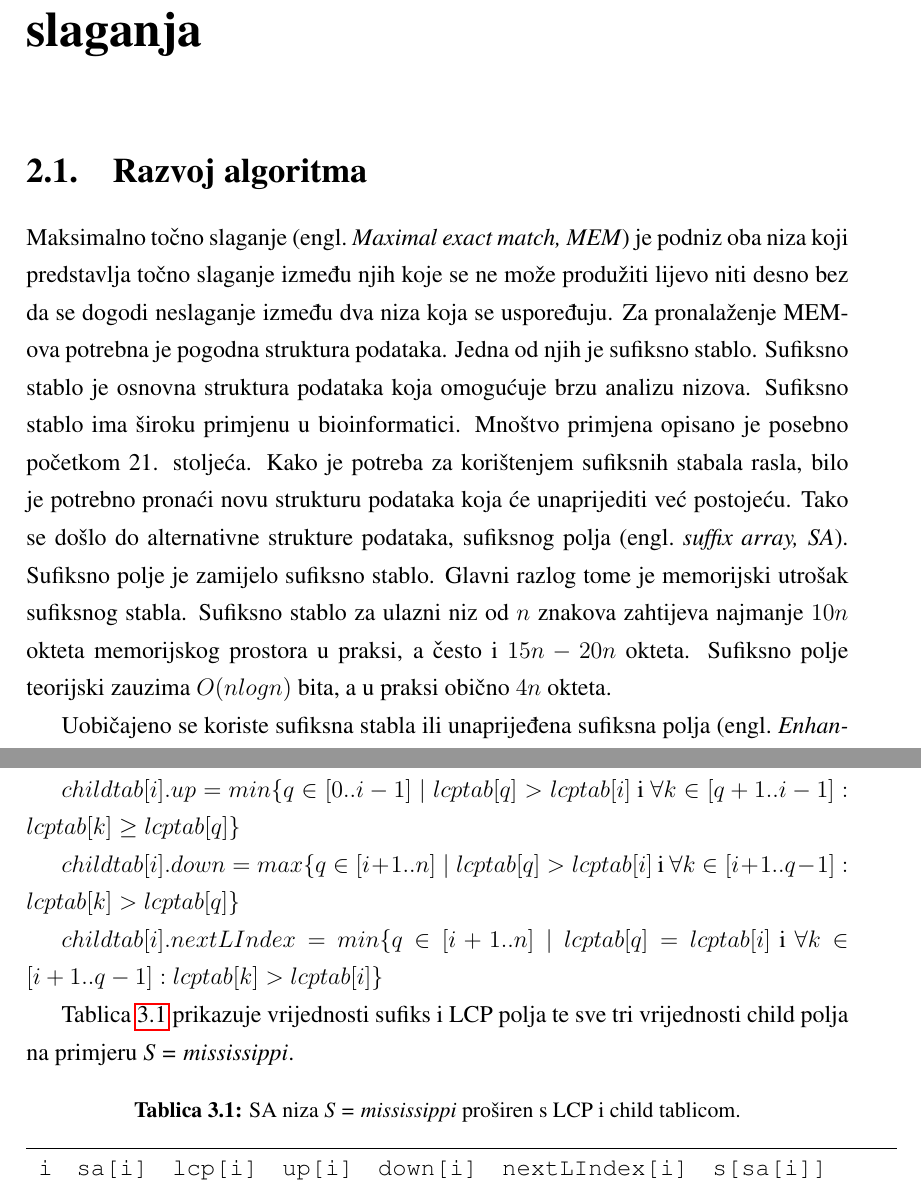
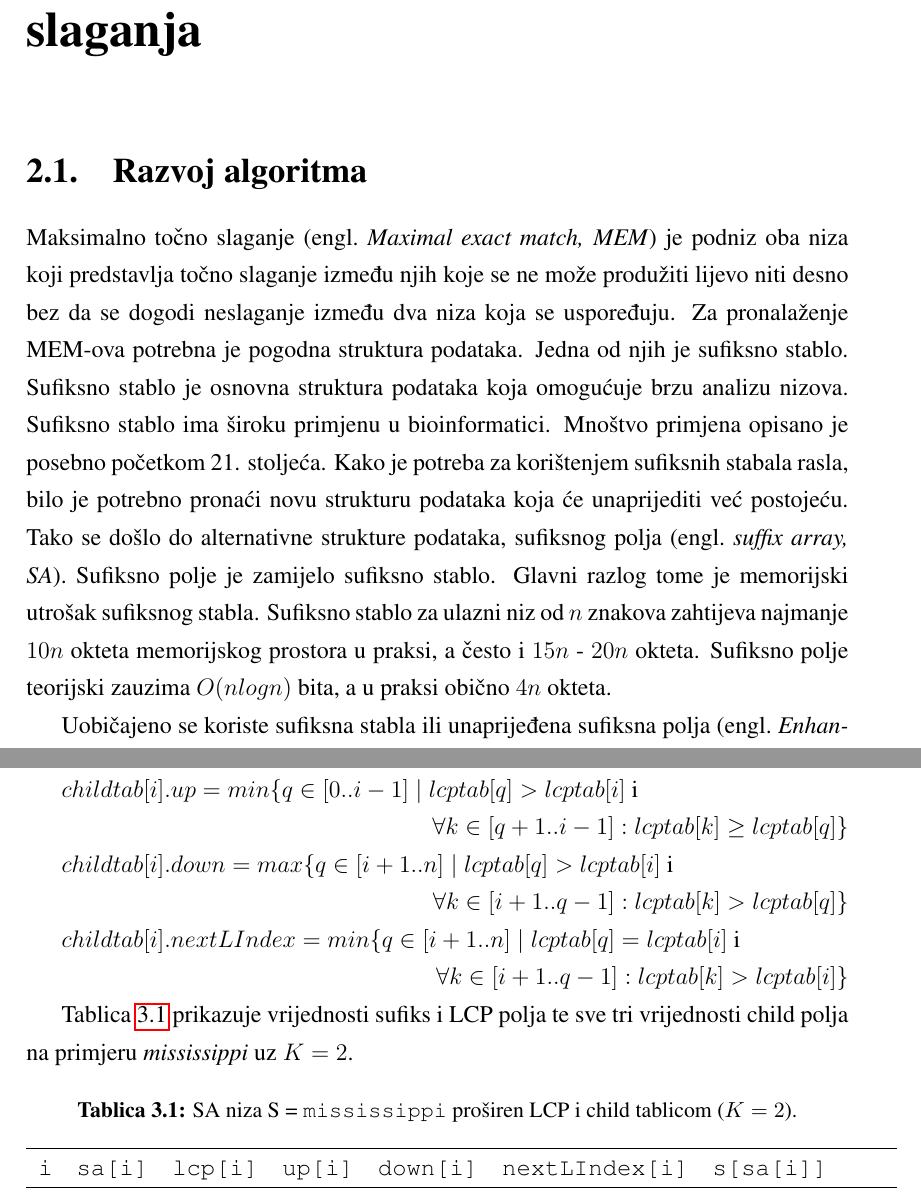
Before and after one commit to dguja/bio_doc, a LaTeX thesis (documentation.tex): two parts of pages 4 and 6 of 18, joined at a grey line, cut so that both start at the same text. Compiled offline with pdfLaTeX.

Commit message:
Third chapter nits.

```diff
--- a/documentation.tex
+++ b/documentation.tex
@@ -41,7 +41,7 @@ Cilj ovog projektnog zadatka je proučiti \textit{essaMEM}\cite{essa}, složeni
 
 \section{Razvoj algoritma}
 
-Maksimalno točno slaganje \engl{Maximal exact match, MEM} je podniz oba niza koji predstavlja točno slaganje između njih koje se ne može produžiti lijevo niti desno bez da se dogodi neslaganje između dva niza koja se uspoređuju. Za pronalaženje MEM-ova potrebna je pogodna struktura podataka. Jedna od njih je sufiksno stablo. Sufiksno stablo je osnovna struktura podataka koja omogućuje brzu analizu nizova. Sufiksno stablo ima široku primjenu u bioinformatici. Mnoštvo primjena opisano je posebno početkom 21. stoljeća. Kako je potreba za korištenjem sufiksnih stabala rasla, bilo je potrebno pronaći novu strukturu podataka koja će unaprijediti već postojeću. Tako se došlo do alternativne strukture podataka, sufiksnog polja \engl{suffix array, SA}. Sufiksno polje je zamijelo sufiksno stablo. Glavni razlog tome je memorijski utrošak sufiksnog stabla. Sufiksno stablo za ulazni niz od $n$ znakova zahtijeva najmanje $10n$ okteta memorijskog prostora u praksi, a često i $15n-20n$ okteta. Sufiksno polje teorijski zauzima $O(n log n)$ bita, a u praksi obično $4n$ okteta.
+Maksimalno točno slaganje \engl{Maximal exact match, MEM} je podniz oba niza koji predstavlja točno slaganje između njih koje se ne može produžiti lijevo niti desno bez da se dogodi neslaganje između dva niza koja se uspoređuju. Za pronalaženje MEM-ova potrebna je pogodna struktura podataka. Jedna od njih je sufiksno stablo. Sufiksno stablo je osnovna struktura podataka koja omogućuje brzu analizu nizova. Sufiksno stablo ima široku primjenu u bioinformatici. Mnoštvo primjena opisano je posebno početkom 21. stoljeća. Kako je potreba za korištenjem sufiksnih stabala rasla, bilo je potrebno pronaći novu strukturu podataka koja će unaprijediti već postojeću. Tako se došlo do alternativne strukture podataka, sufiksnog polja \engl{suffix array, SA}. Sufiksno polje je zamijelo sufiksno stablo. Glavni razlog tome je memorijski utrošak sufiksnog stabla. Sufiksno stablo za ulazni niz od $n$ znakova zahtijeva najmanje $10n$ okteta memorijskog prostora u praksi, a često i $15n$ - $20n$ okteta. Sufiksno polje teorijski zauzima $O(n log n)$ bita, a u praksi obično $4n$ okteta.
 
 Uobičajeno se koriste sufiksna stabla ili unaprijeđena sufiksna polja \engl{Enhanced Suffix Arrays, ESA} za pronalaženje MEM-ova. ESA se sastoji od četiri polja: sufiksnog polja, polja najvećih zajedničkih prefiksa \engl{Longest Common Prefix, LCP}, child polja i polja sufiksnih poveznica \engl{suffix link arrays} koja sadrže dijelove informacija iz sufiksnog stabla te zajedno dostižu potpunu ekspresivnost sufiksnih stabala. Dakle, svaki problem koji se može riješiti korištenjem sufiksnih stabala, može se riješiti i korištenjem ESA s istom asimptotskom složenošću.
 
@@ -63,17 +63,20 @@ Dohvat djece unutarnjih čvorova konceptualnog sufiksnog stabla ostvarenog pomo
 
 Child polje je duljine $n / K$, a svaki element u polju sadrži vrijednosti \textit{up}, \textit{down} i \textit{nextLIndex}. Te vrijednosti definirane su u nastavku:
 
-$childtab[i].up = min\{q \in [0..i-1] \mid lcptab[q] > lcptab[i]$ i $\forall k \in [q+1..i-1] : lcptab[k] \geq lcptab[q]\}$
+$childtab[i].up = min\{q \in [0..i-1] \mid lcptab[q] > lcptab[i]$ i \\ \strut\hfill
+$\forall k \in [q+1..i-1] : lcptab[k] \geq lcptab[q]\}$
 
-$childtab[i].down = max\{q \in [i+1..n] \mid lcptab[q] > lcptab[i]$ i $\forall k \in [i+1..q-1] : lcptab[k] > lcptab[q]\}$
+$childtab[i].down = max\{q \in [i+1..n] \mid lcptab[q] > lcptab[i]$ i \\ \strut\hfill
+$\forall k \in [i+1..q-1] : lcptab[k] > lcptab[q]\}$
 
-$childtab[i].nextLIndex = min\{q \in [i+1..n] \mid lcptab[q] = lcptab[i]$ i $\forall k \in [i+1..q-1] : lcptab[k] > lcptab[i]\}$
+$childtab[i].nextLIndex = min\{q \in [i+1..n] \mid lcptab[q] = lcptab[i]$ i \\ \strut\hfill
+$\forall k \in [i+1..q-1] : lcptab[k] > lcptab[i]\}$
 
-Tablica \ref{tbl:example} prikazuje vrijednosti sufiks i LCP polja te sve tri vrijednosti child polja na primjeru \textit{S = mississippi}.
+Tablica \ref{tbl:example} prikazuje vrijednosti sufiks i LCP polja te sve tri vrijednosti child polja na primjeru \textit{mississippi} uz $K = 2$.
 
 \begin{table}[h]
 	\centering
-	\caption{SA  niza \textit{S = mississippi} proširen s LCP i child tablicom.}
+  \caption{SA  niza S = \texttt{mississippi} proširen LCP i child tablicom ($K = 2$).}
 	\label{tbl:example}
 
 	\begin{tabular}{ccccccl}
```
